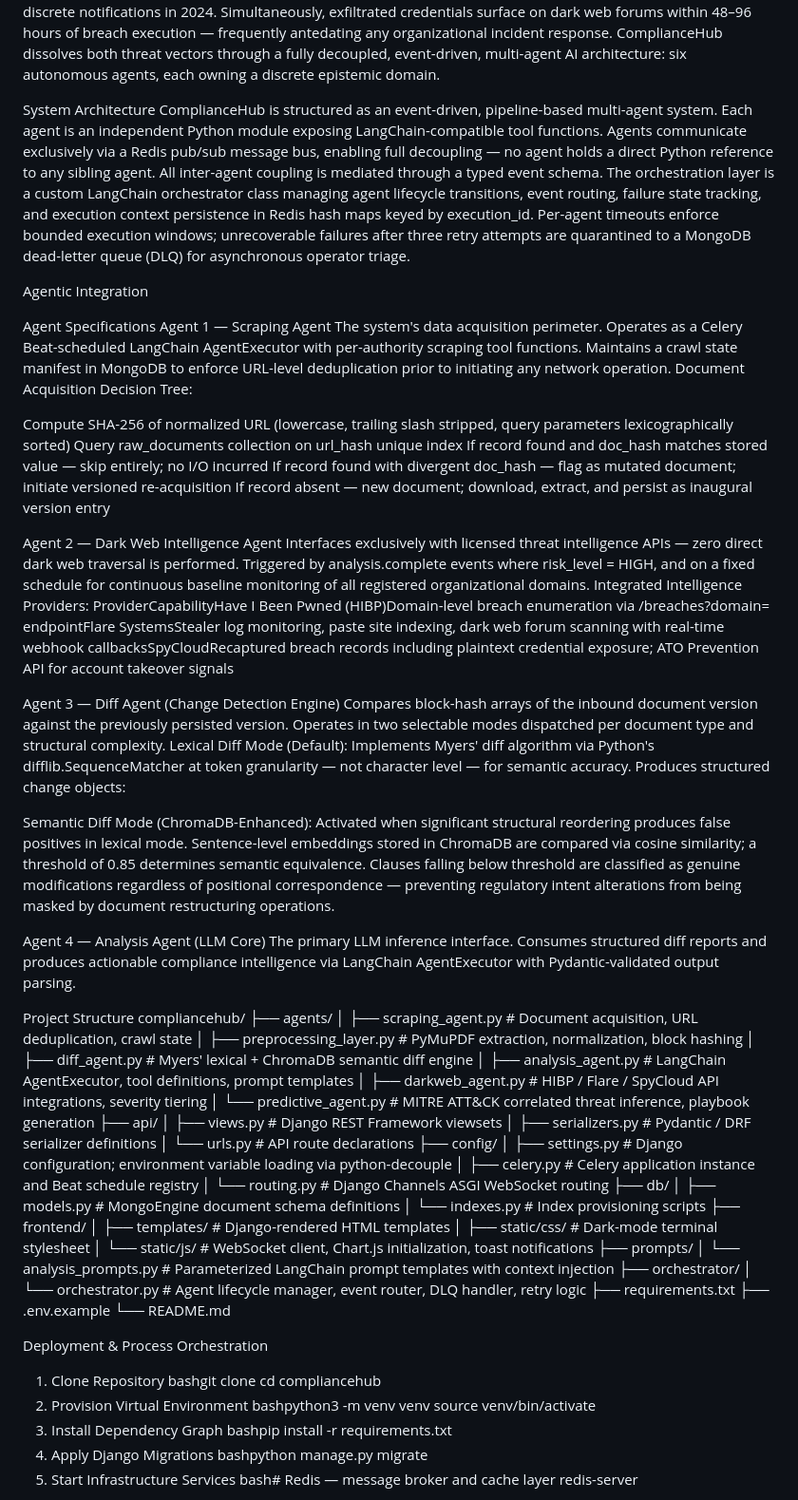
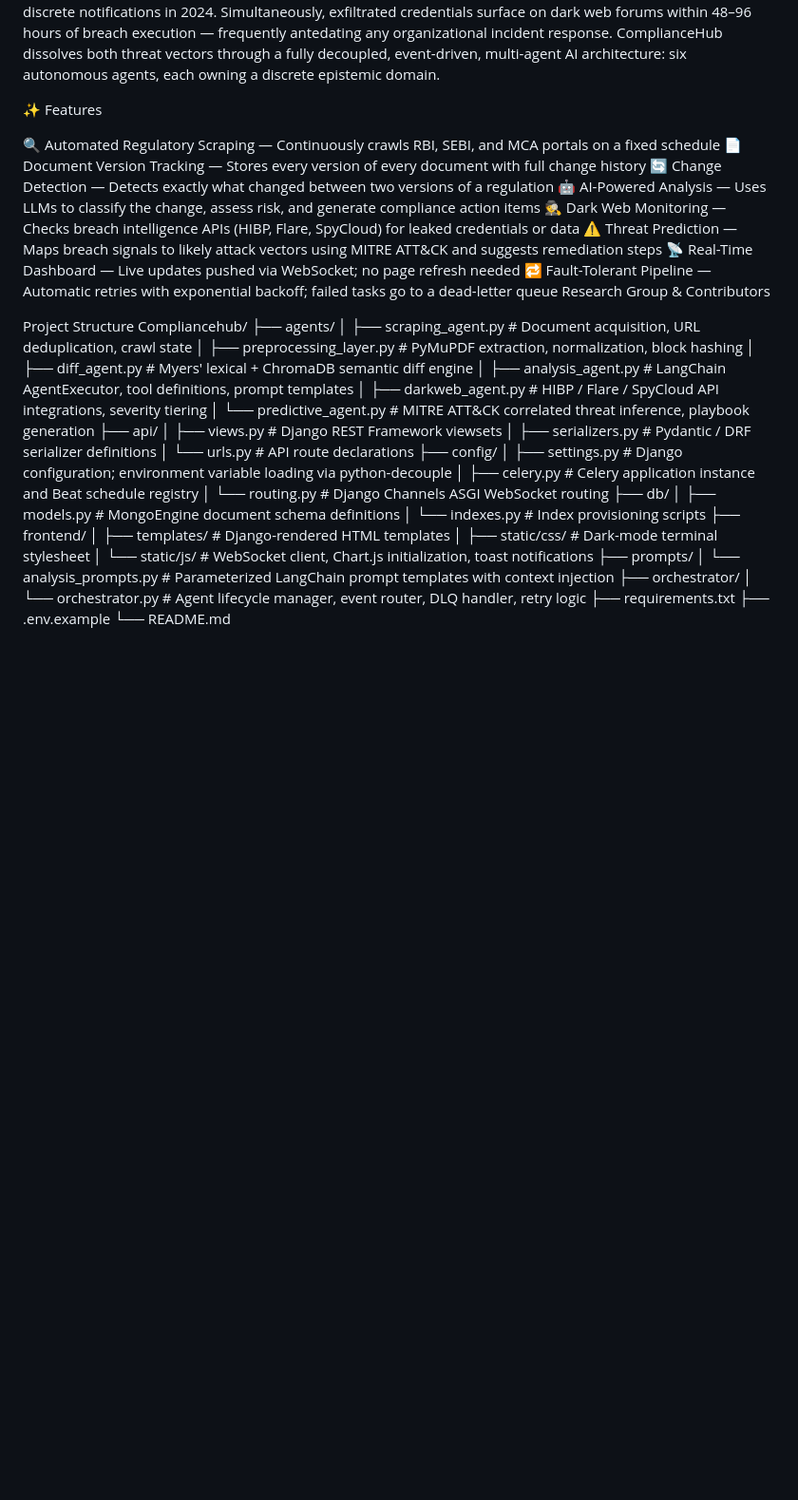
Before and after one commit to WakeupManasi/ComplianceHub, a Markdown page: README.md, the part around one of its changes. Shown at 95% size. Drawn GitHub-style; blank space fills up the shorter version.

Commit message:
Revise README for clarity and structure
Updated the README to enhance clarity and organization, including new sections for features and project structure while removing outdated deployment instructions.

```diff
--- a/README.md
+++ b/README.md
@@ -8,39 +8,21 @@ Architectural Thesis
 Organizations operating under the Indian regulatory compliance continuum — governed by the Reserve Bank of India (RBI), the Securities and Exchange Board of India (SEBI), and the Ministry of Corporate Affairs (MCA) — face a dual-vector existential threat: regulatory drift compounded by credential surface exposure. Manual compliance monitoring pipelines collapse under the combinatorial pressure of hundreds of gazette notifications, master circulars, and policy amendments published annually. The RBI alone issued over 600 discrete notifications in 2024. Simultaneously, exfiltrated credentials surface on dark web forums within 48–96 hours of breach execution — frequently antedating any organizational incident response.
 ComplianceHub dissolves both threat vectors through a fully decoupled, event-driven, multi-agent AI architecture: six autonomous agents, each owning a discrete epistemic domain.
 
-System Architecture
-ComplianceHub is structured as an event-driven, pipeline-based multi-agent system. Each agent is an independent Python module exposing LangChain-compatible tool functions. Agents communicate exclusively via a Redis pub/sub message bus, enabling full decoupling — no agent holds a direct Python reference to any sibling agent. All inter-agent coupling is mediated through a typed event schema.
-The orchestration layer is a custom LangChain orchestrator class managing agent lifecycle transitions, event routing, failure state tracking, and execution context persistence in Redis hash maps keyed by execution_id. Per-agent timeouts enforce bounded execution windows; unrecoverable failures after three retry attempts are quarantined to a MongoDB dead-letter queue (DLQ) for asynchronous operator triage.
 
-Agentic Integration
+✨ Features
 
-Agent Specifications
-Agent 1 — Scraping Agent
-The system's data acquisition perimeter. Operates as a Celery Beat-scheduled LangChain AgentExecutor with per-authority scraping tool functions. Maintains a crawl state manifest in MongoDB to enforce URL-level deduplication prior to initiating any network operation.
-Document Acquisition Decision Tree:
-
-Compute SHA-256 of normalized URL (lowercase, trailing slash stripped, query parameters lexicographically sorted)
-Query raw_documents collection on url_hash unique index
-If record found and doc_hash matches stored value — skip entirely; no I/O incurred
-If record found with divergent doc_hash — flag as mutated document; initiate versioned re-acquisition
-If record absent — new document; download, extract, and persist as inaugural version entry
-
-Agent 2 — Dark Web Intelligence Agent
-Interfaces exclusively with licensed threat intelligence APIs — zero direct dark web traversal is performed. Triggered by analysis.complete events where risk_level = HIGH, and on a fixed schedule for continuous baseline monitoring of all registered organizational domains.
-Integrated Intelligence Providers:
-ProviderCapabilityHave I Been Pwned (HIBP)Domain-level breach enumeration via /breaches?domain= endpointFlare SystemsStealer log monitoring, paste site indexing, dark web forum scanning with real-time webhook callbacksSpyCloudRecaptured breach records including plaintext credential exposure; ATO Prevention API for account takeover signals
-
-Agent 3 — Diff Agent (Change Detection Engine)
-Compares block-hash arrays of the inbound document version against the previously persisted version. Operates in two selectable modes dispatched per document type and structural complexity.
-Lexical Diff Mode (Default): Implements Myers' diff algorithm via Python's difflib.SequenceMatcher at token granularity — not character level — for semantic accuracy. Produces structured change objects:
-
-Semantic Diff Mode (ChromaDB-Enhanced): Activated when significant structural reordering produces false positives in lexical mode. Sentence-level embeddings stored in ChromaDB are compared via cosine similarity; a threshold of 0.85 determines semantic equivalence. Clauses falling below threshold are classified as genuine modifications regardless of positional correspondence — preventing regulatory intent alterations from being masked by document restructuring operations.
-
-Agent 4 — Analysis Agent (LLM Core)
-The primary LLM inference interface. Consumes structured diff reports and produces actionable compliance intelligence via LangChain AgentExecutor with Pydantic-validated output parsing.
+🔍 Automated Regulatory Scraping — Continuously crawls RBI, SEBI, and MCA portals on a fixed schedule
+📄 Document Version Tracking — Stores every version of every document with full change history
+🔄 Change Detection — Detects exactly what changed between two versions of a regulation
+🤖 AI-Powered Analysis — Uses LLMs to classify the change, assess risk, and generate compliance action items
+🕵️ Dark Web Monitoring — Checks breach intelligence APIs (HIBP, Flare, SpyCloud) for leaked credentials or data
+⚠️ Threat Prediction — Maps breach signals to likely attack vectors using MITRE ATT&CK and suggests remediation steps
+📡 Real-Time Dashboard — Live updates pushed via WebSocket; no page refresh needed
+🔁 Fault-Tolerant Pipeline — Automatic retries with exponential backoff; failed tasks go to a dead-letter queue
+Research Group & Contributors
 
 Project Structure
-compliancehub/
+Compliancehub/
 ├── agents/
 │   ├── scraping_agent.py          # Document acquisition, URL deduplication, crawl state
 │   ├── preprocessing_layer.py     # PyMuPDF extraction, normalization, block hashing
@@ -71,19 +53,3 @@ compliancehub/
 ├── .env.example
 └── README.md
 
-Deployment & Process Orchestration
-
-1. Clone Repository
-bashgit clone <repo-url>
-cd compliancehub
-2. Provision Virtual Environment
-bashpython3 -m venv venv
-source venv/bin/activate
-3. Install Dependency Graph
-bashpip install -r requirements.txt
-4. Apply Django Migrations
-bashpython manage.py migrate
-5. Start Infrastructure Services
-bash# Redis — message broker and cache layer
-redis-server
-
```
Also changed, not shown: other parts of README.md (+0 -18 lines).
